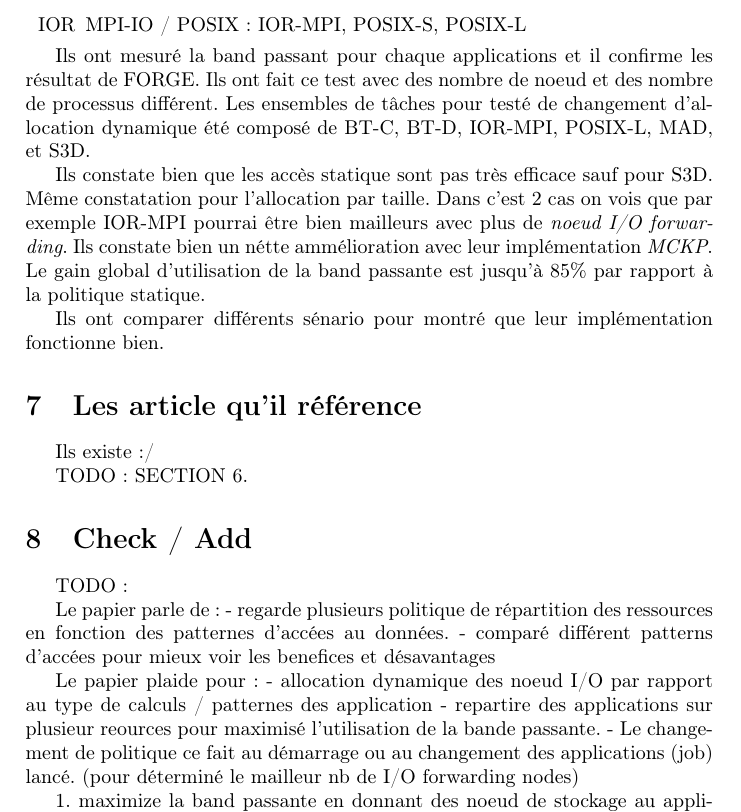
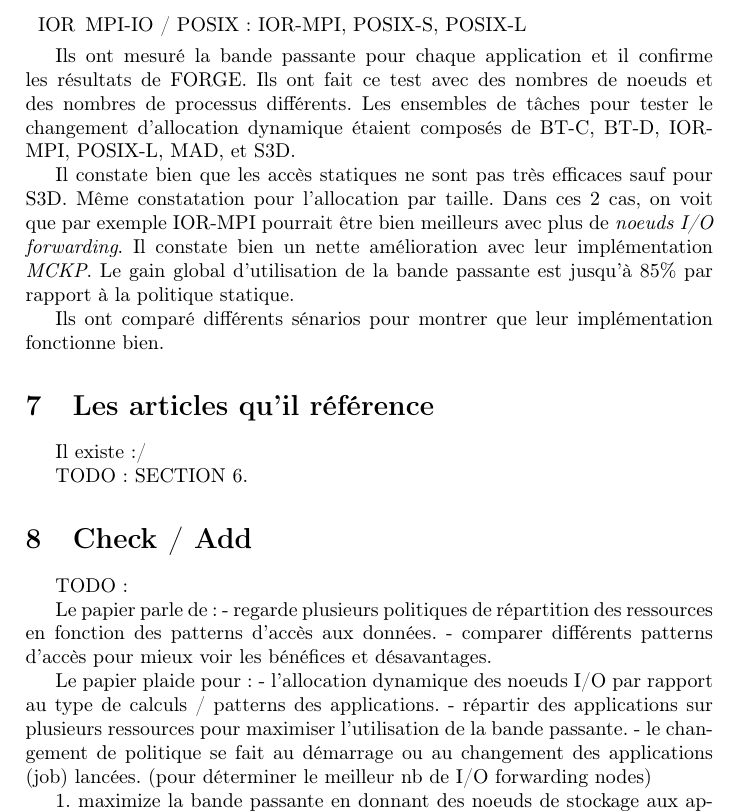
Before and after one commit to charles66820/EI9IF343_LectureDArticle, a LaTeX document (rapport.tex): part of page 6 of 6, cut so that both start at the same text. Compiled offline with pdfLaTeX.

Commit message:
correction

```diff
--- a/rapport.tex
+++ b/rapport.tex
@@ -166,17 +165,17 @@ Ils ont utilisé 5 noyaux d'applications différentes ainsi que les micro-benchm
   \item [IOR] MPI-IO / POSIX : IOR-MPI, POSIX-S, POSIX-L
 \end{enumerate}
 
-Ils ont mesuré la band passant pour chaque applications et il confirme les résultat de FORGE. Ils ont fait ce test avec des nombre de noeud et des nombre de processus différent.
-Les ensembles de tâches pour testé de changement d'allocation dynamique été composé de BT-C, BT-D, IOR-MPI, POSIX-L, MAD, et S3D.
+Ils ont mesuré la bande passante pour chaque application et il confirme les résultats de FORGE. Ils ont fait ce test avec des nombres de noeuds et des nombres de processus différents.
+Les ensembles de tâches pour tester le changement d'allocation dynamique étaient composés de BT-C, BT-D, IOR-MPI, POSIX-L, MAD, et S3D.
 
-Ils constate bien que les accès statique sont pas très efficace sauf pour S3D. Même constatation pour l'allocation par taille. Dans c'est 2 cas on vois que par exemple IOR-MPI pourrai être bien mailleurs avec plus de \emph{noeud I/O forwarding}. Ils constate bien un nétte ammélioration avec leur implémentation \emph{MCKP}. Le gain global d'utilisation de la band passante est jusqu'à 85\% par rapport à la politique statique.
+Il constate bien que les accès statiques ne sont pas très efficaces sauf pour S3D. Même constatation pour l'allocation par taille. Dans ces 2 cas, on voit que par exemple IOR-MPI pourrait être bien meilleurs avec plus de \emph{noeuds I/O forwarding}. Il constate bien un nette amélioration avec leur implémentation \emph{MCKP}. Le gain global d'utilisation de la bande passante est jusqu'à 85\% par rapport à la politique statique.
 
-Ils ont comparer différents sénario pour montré que leur implémentation fonctionne bien.
+Ils ont comparé différents sénarios pour montrer que leur implémentation fonctionne bien.
 
-\section{Les article qu'il référence}
+\section{Les articles qu'il référence}
 % - information about other papers that reference it.
 
-Ils existe :/
+Il existe :/
 
 TODO: SECTION 6.
 
@@ -185,15 +184,15 @@ TODO: SECTION 6.
 TODO:
 
 Le papier parle de :
-- regarde plusieurs politique de répartition des ressources en fonction des patternes d'accées au données.
-- comparé différent patterns d'accées pour mieux voir les benefices et désavantages
+- regarde plusieurs politiques de répartition des ressources en fonction des patterns d'accès aux données.
+- comparer différents patterns d'accès pour mieux voir les bénéfices et désavantages.
 
 Le papier plaide pour :
-- allocation dynamique des noeud I/O par rapport au type de calculs / patternes des application
-- repartire des applications sur plusieur reources pour maximisé l'utilisation de la bande passante.
-- Le changement de politique ce fait au démarrage ou au changement des applications (job) lancé. (pour déterminé le mailleur nb de I/O forwarding nodes)
+- l'allocation dynamique des noeuds I/O par rapport au type de calculs / patterns des applications.
+- répartir des applications sur plusieurs ressources pour maximiser l'utilisation de la bande passante.
+- le changement de politique se fait au démarrage ou au changement des applications (job) lancées. (pour déterminer le meilleur nb de I/O forwarding nodes)
 
-1. maximize la band passante en donnant des noeud de stockage au application qui vont mieux les utilisé. (et pas au applications qui accéde peut au données?).
+1. maximize la bande passante en donnant des noeuds de stockage aux applications qui vont mieux les utiliser. (et pas aux applications qui accèdent peu aux données ?).
 
 % load all bibliographies
 \bibliography{biblio}
```
Also changed, not shown: rapport.tex (49 more changed lines).
